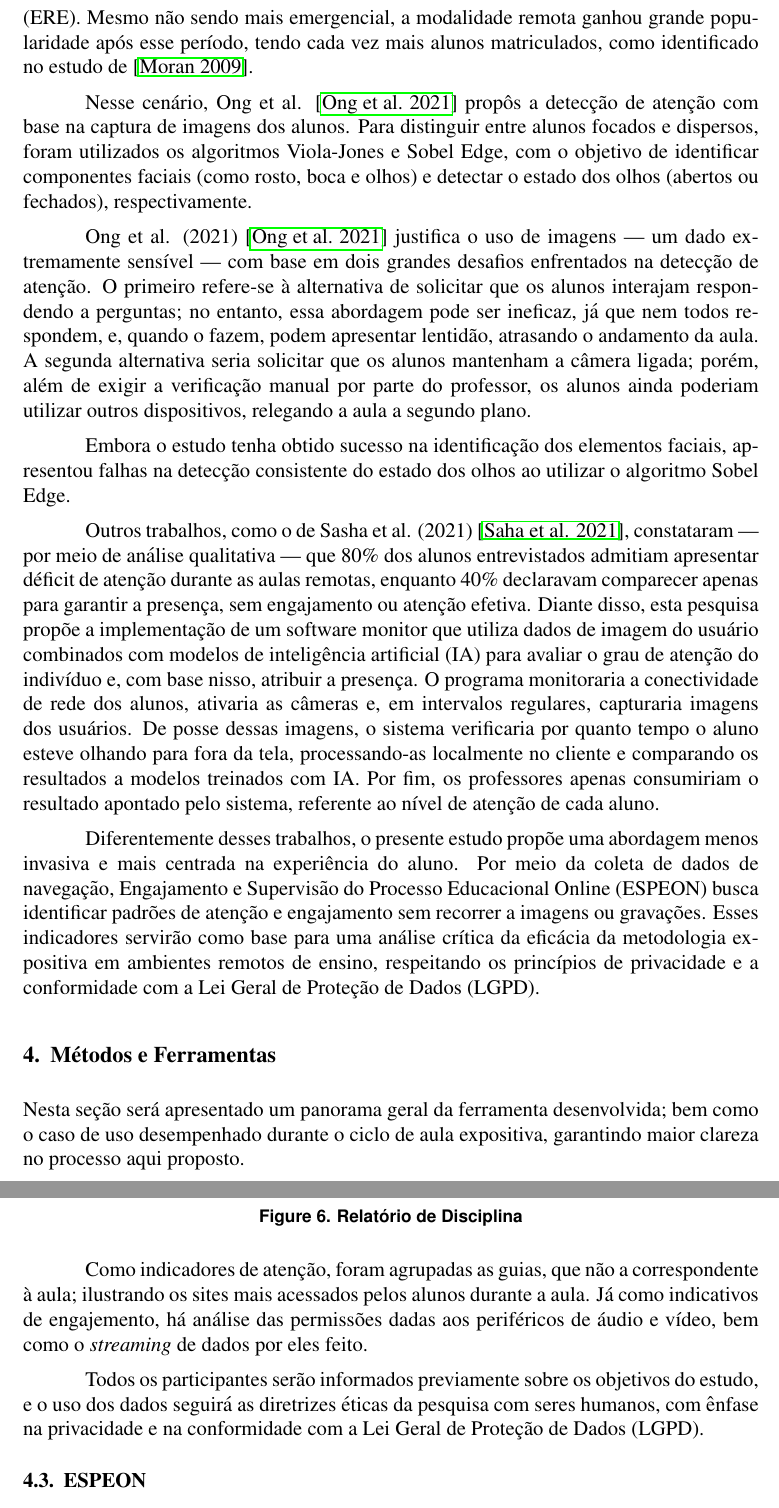
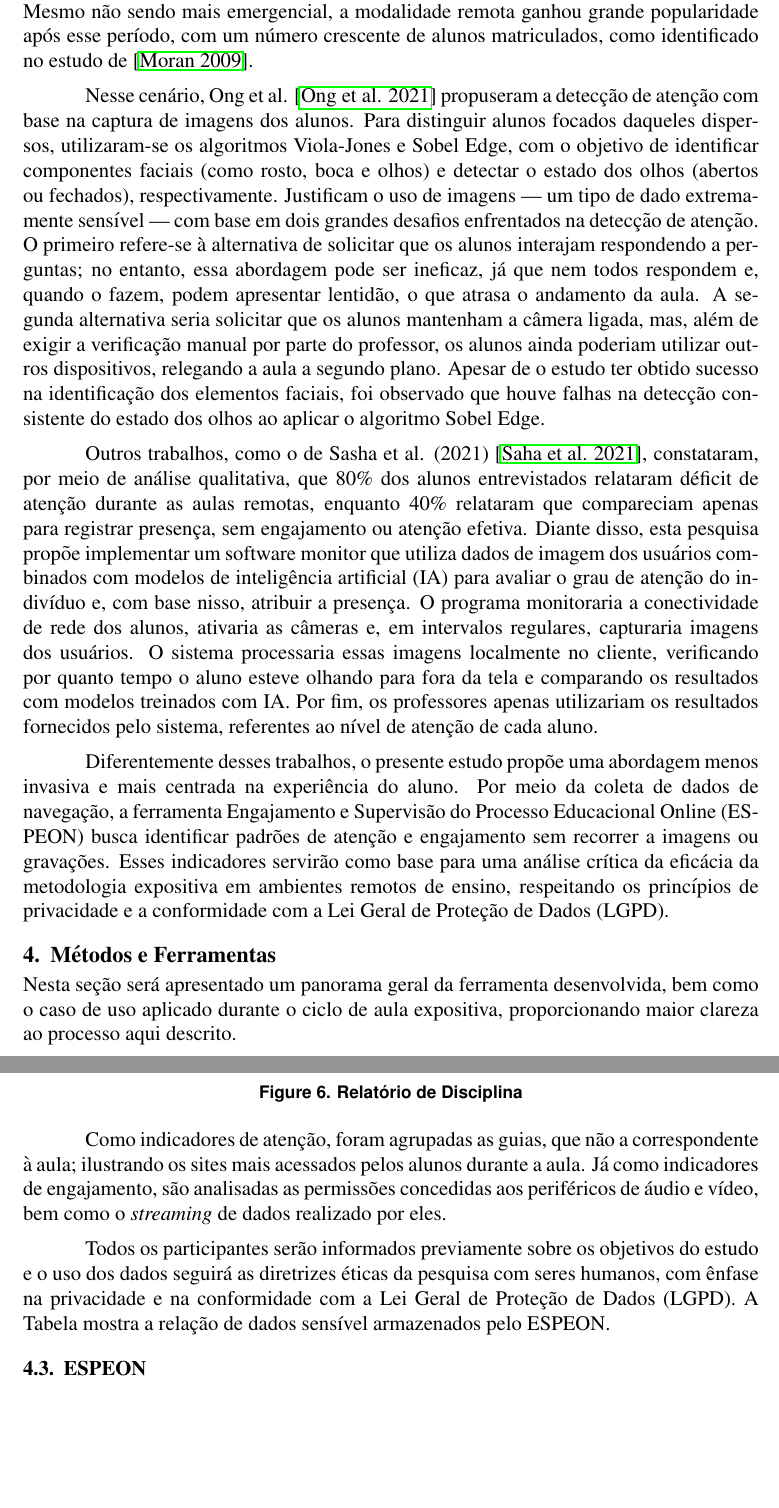
Before and after one commit to Manoel-Mieiro/WSIS.2025.ESPEON, a LaTeX paper (main.tex, which reads text/methods.tex, text/methodsAndTools.tex, text/related.work.tex): two parts of pages 3 and 7 of 10, joined at a grey line, cut so that both start at the same text, the shorter picture padded with empty space. Compiled offline with pdfLaTeX.

Commit message:
fix: correções de português

```diff
--- a/text/methods.tex
+++ b/text/methods.tex
@@ -28,7 +28,7 @@ A análise dos dados será realizada por meio de estatísticas descritivas — c
     \label{fig:report}
 \end{figure}
 
-Como indicadores de atenção, foram agrupadas as guias, que não a correspondente à aula; ilustrando os sites mais acessados pelos alunos durante a aula. Já como indicativos de engajemento, há análise das permissões dadas aos periféricos de áudio e vídeo, bem como o \textit{streaming} de dados por eles feito.
+Como indicadores de atenção, foram agrupadas as guias, que não a correspondente à aula; ilustrando os sites mais acessados pelos alunos durante a aula. Já como indicadores de engajamento, são analisadas as permissões concedidas aos periféricos de áudio e vídeo, bem como o \textit{streaming} de dados realizado por eles.
 
 
-Todos os participantes serão informados previamente sobre os objetivos do estudo, e o uso dos dados seguirá as diretrizes éticas da pesquisa com seres humanos, com ênfase na privacidade e na conformidade com a Lei Geral de Proteção de Dados (LGPD).
+Todos os participantes serão informados previamente sobre os objetivos do estudo e o uso dos dados seguirá as diretrizes éticas da pesquisa com seres humanos, com ênfase na privacidade e na conformidade com a Lei Geral de Proteção de Dados (LGPD). A Tabela mostra a relação de dados sensível armazenados pelo ESPEON.
--- a/text/methodsAndTools.tex
+++ b/text/methodsAndTools.tex
@@ -1,5 +1,5 @@
 \section{Métodos e Ferramentas}\label{sec:metodologia}
-Nesta seção será apresentado um panorama geral da ferramenta desenvolvida; bem como o caso de uso desempenhado durante o ciclo de aula expositiva, garantindo maior clareza no processo aqui proposto.
+Nesta seção será apresentado um panorama geral da ferramenta desenvolvida, bem como o caso de uso aplicado durante o ciclo de aula expositiva, proporcionando maior clareza ao processo aqui descrito.
 
 \input{text/methodology}
 
--- a/text/related.work.tex
+++ b/text/related.work.tex
@@ -1,12 +1,8 @@
 \section{Trabalhos Relacionados}\label{sec:related}
-Diversas pesquisas vêm sendo desenvolvidas para verificar o nível de atenção dos alunos em ambientes educacionais mediados por tecnologia, sendo especialmente impulsionadas pelo contexto da pandemia de COVID-19, que impôs o Ensino Remoto Emergencial (ERE). Mesmo não sendo mais emergencial, a modalidade remota ganhou grande popularidade após esse período, tendo cada vez mais alunos matriculados, como identificado no estudo de \cite{moran2009ensino}.
+Diversas pesquisas têm sido desenvolvidas para verificar o nível de atenção dos alunos em ambientes educacionais mediados por tecnologia, especialmente impulsionadas pela pandemia de COVID-19, que levou à adoção do Ensino Remoto Emergencial (ERE). Mesmo não sendo mais emergencial, a modalidade remota ganhou grande popularidade após esse período, com um número crescente de alunos matriculados, como identificado no estudo de \cite{moran2009ensino}.
 
-Nesse cenário, Ong et al. \cite{ong2021application} propôs a detecção de atenção com base na captura de imagens dos alunos. Para distinguir entre alunos focados e dispersos, foram utilizados os algoritmos Viola-Jones e Sobel Edge, com o objetivo de identificar componentes faciais (como rosto, boca e olhos) e detectar o estado dos olhos (abertos ou fechados), respectivamente.
+Nesse cenário, Ong et al. \cite{ong2021application} propuseram a detecção de atenção com base na captura de imagens dos alunos. Para distinguir alunos focados daqueles dispersos, utilizaram-se os algoritmos Viola-Jones e Sobel Edge, com o objetivo de identificar componentes faciais (como rosto, boca e olhos) e detectar o estado dos olhos (abertos ou fechados), respectivamente. Justificam o uso de imagens — um tipo de dado extremamente sensível — com base em dois grandes desafios enfrentados na detecção de atenção. O primeiro refere-se à alternativa de solicitar que os alunos interajam respondendo a perguntas; no entanto, essa abordagem pode ser ineficaz, já que nem todos respondem e, quando o fazem, podem apresentar lentidão, o que atrasa o andamento da aula. A segunda alternativa seria solicitar que os alunos mantenham a câmera ligada, mas, além de exigir a verificação manual por parte do professor, os alunos ainda poderiam utilizar outros dispositivos, relegando a aula a segundo plano. Apesar de o estudo ter obtido sucesso na identificação dos elementos faciais, foi observado que houve falhas na detecção consistente do estado dos olhos ao aplicar o algoritmo Sobel Edge.
 
-Ong et al. (2021) \cite{ong2021application} justifica o uso de imagens — um dado extremamente sensível — com base em dois grandes desafios enfrentados na detecção de atenção. O primeiro refere-se à alternativa de solicitar que os alunos interajam respondendo a perguntas; no entanto, essa abordagem pode ser ineficaz, já que nem todos respondem, e, quando o fazem, podem apresentar lentidão, atrasando o andamento da aula. A segunda alternativa seria solicitar que os alunos mantenham a câmera ligada; porém, além de exigir a verificação manual por parte do professor, os alunos ainda poderiam utilizar outros dispositivos, relegando a aula a segundo plano.
+Outros trabalhos, como o de Sasha et al. (2021) \cite{saha2021attendance}, constataram, por meio de análise qualitativa, que 80\% dos alunos entrevistados relataram déficit de atenção durante as aulas remotas, enquanto 40\% relataram que compareciam apenas para registrar presença, sem engajamento ou atenção efetiva. Diante disso, esta pesquisa propõe implementar um software monitor que utiliza dados de imagem dos usuários combinados com modelos de inteligência artificial (IA) para avaliar o grau de atenção do indivíduo e, com base nisso, atribuir a presença. O programa monitoraria a conectividade de rede dos alunos, ativaria as câmeras e, em intervalos regulares, capturaria imagens dos usuários. O sistema processaria essas imagens localmente no cliente, verificando por quanto tempo o aluno esteve olhando para fora da tela e comparando os resultados com modelos treinados com IA. Por fim, os professores apenas utilizariam os resultados fornecidos pelo sistema, referentes ao nível de atenção de cada aluno.
 
-Embora o estudo tenha obtido sucesso na identificação dos elementos faciais, apresentou falhas na detecção consistente do estado dos olhos ao utilizar o algoritmo Sobel Edge.
-
-Outros trabalhos, como o de Sasha et al. (2021) \cite{saha2021attendance}, constataram — por meio de análise qualitativa — que 80\% dos alunos entrevistados admitiam apresentar déficit de atenção durante as aulas remotas, enquanto 40\% declaravam comparecer apenas para garantir a presença, sem engajamento ou atenção efetiva. Diante disso, esta pesquisa propõe a implementação de um software monitor que utiliza dados de imagem do usuário combinados com modelos de inteligência artificial (IA) para avaliar o grau de atenção do indivíduo e, com base nisso, atribuir a presença. O programa monitoraria a conectividade de rede dos alunos, ativaria as câmeras e, em intervalos regulares, capturaria imagens dos usuários. De posse dessas imagens, o sistema verificaria por quanto tempo o aluno esteve olhando para fora da tela, processando-as localmente no cliente e comparando os resultados a modelos treinados com IA. Por fim, os professores apenas consumiriam o resultado apontado pelo sistema, referente ao nível de atenção de cada aluno.
-
-Diferentemente desses trabalhos, o presente estudo propõe uma abordagem menos invasiva e mais centrada na experiência do aluno. Por meio da coleta de dados de navegação, Engajamento e Supervisão do Processo Educacional Online (ESPEON) busca identificar padrões de atenção e engajamento sem recorrer a imagens ou gravações. Esses indicadores servirão como base para uma análise crítica da eficácia da metodologia expositiva em ambientes remotos de ensino, respeitando os princípios de privacidade e a conformidade com a Lei Geral de Proteção de Dados (LGPD).
+Diferentemente desses trabalhos, o presente estudo propõe uma abordagem menos invasiva e mais centrada na experiência do aluno. Por meio da coleta de dados de navegação, a ferramenta Engajamento e Supervisão do Processo Educacional Online (ESPEON) busca identificar padrões de atenção e engajamento sem recorrer a imagens ou gravações. Esses indicadores servirão como base para uma análise crítica da eficácia da metodologia expositiva em ambientes remotos de ensino, respeitando os princípios de privacidade e a conformidade com a Lei Geral de Proteção de Dados (LGPD).
```
Also changed, not shown: text/concepts.tex (+3 -3 lines), text/introduction.tex (+3 -3 lines), text/methodology.tex (+2 -2 lines), main.pdf, text/methods.tex (6 more changed lines).
